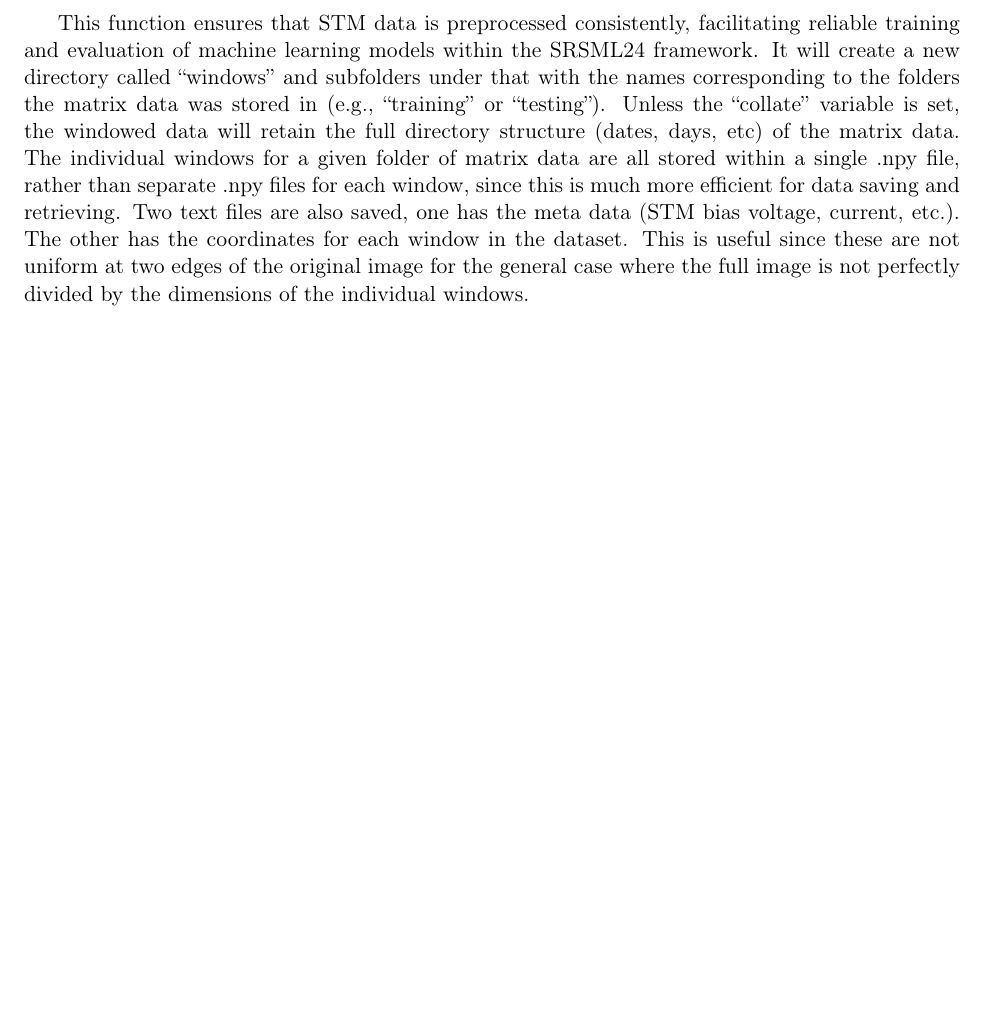
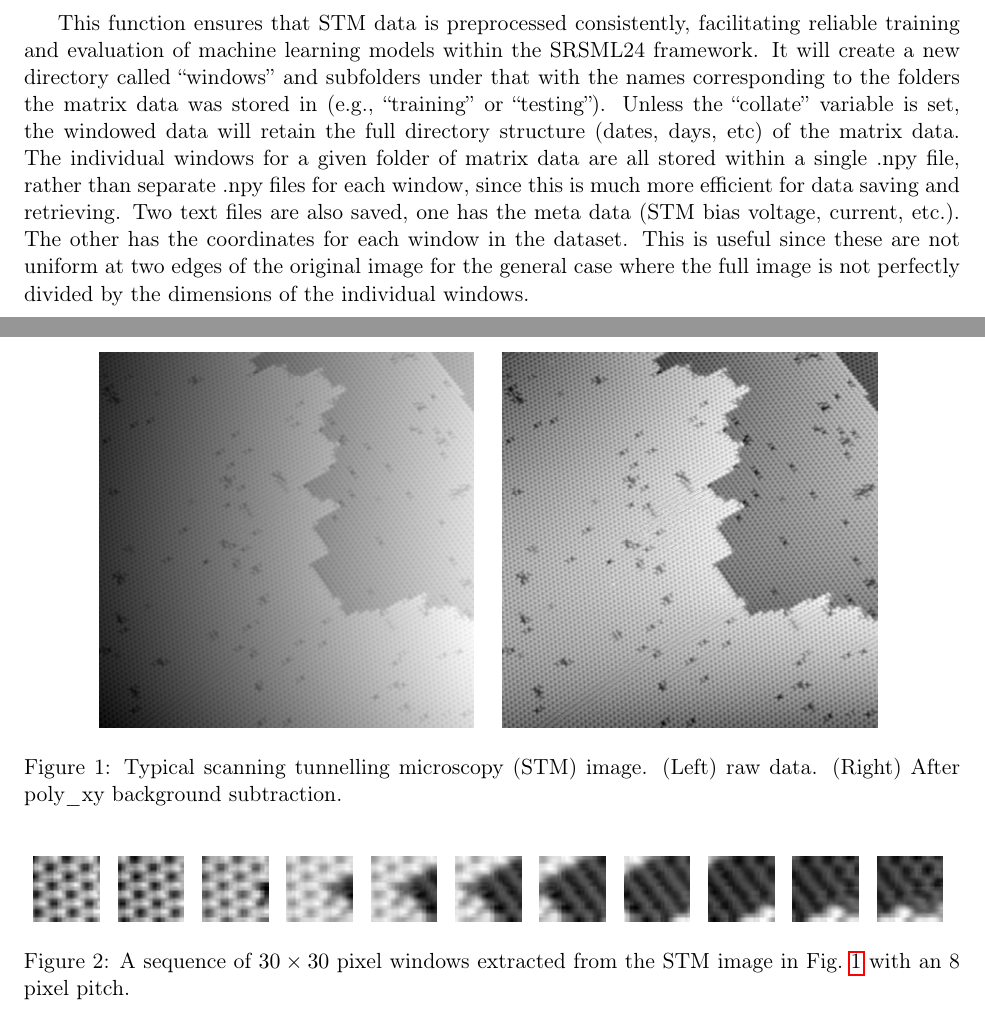
Before and after one commit to srschofield/SRSML24, a LaTeX document (documentation/tex/SRSML24.tex): part of page 4 of 4 before the commit and two parts of pages 4 and 5 of 5 after it, the two joined at a grey line, cut so that both start at the same text, the shorter picture padded with empty space. Compiled offline with pdfLaTeX.

Commit message:
Added images to documentation

```diff
--- a/documentation/tex/SRSML24.tex
+++ b/documentation/tex/SRSML24.tex
@@ -3,7 +3,7 @@
 \usepackage[T1]{fontenc}
 \usepackage{geometry}
 \usepackage{hyperref}
-
+\usepackage{graphicx}
 \usepackage{longtable}
 \usepackage{array}
 
@@ -170,5 +170,42 @@ The initial step in utilizing the SRSML24 module involves converting raw STM dat
 
 This function ensures that STM data is preprocessed consistently, facilitating reliable training and evaluation of machine learning models within the SRSML24 framework. It will create a new directory called ``windows'' and subfolders under that with the names corresponding to the folders the matrix data was stored in (e.g., ``training'' or ``testing''). Unless the ``collate'' variable is set, the windowed data will retain the full directory structure (dates, days, etc) of the matrix data. The individual windows for a given folder of matrix data are all stored within a single .npy file, rather than separate .npy files for each window, since this is much more efficient for data saving and retrieving. Two text files are also saved, one has the meta data (STM bias voltage, current, etc.). The other has the coordinates for each window in the dataset. This is useful since these are not uniform at two edges of the original image for the general case where the full image is not perfectly divided by the dimensions of the individual windows.
 
+\begin{figure}[H]
+\centering
+\includegraphics[width=0.4\textwidth]{figs/default_2011Jan07-144939_STM-STM_Spectroscopy--1_1_BD_none}
+\hspace{1em}\includegraphics[width=0.4\textwidth]{figs/default_2011Jan07-144939_STM-STM_Spectroscopy--1_1_BD_poly_xy}
+\caption{Typical scanning tunnelling microscopy (STM) image. (Left) raw data. (Right) After poly\_xy background subtraction.}
+\label{fig:stm}
+\end{figure}
+
+\begin{figure}[H]
+\centering
+\includegraphics[width=0.07\textwidth]{figs/default_2011Jan07-144939_STM-STM_Spectroscopy--1_1_BD_00032}
+\hspace{0.2em}
+\includegraphics[width=0.07\textwidth]{figs/default_2011Jan07-144939_STM-STM_Spectroscopy--1_1_BD_00033}
+\hspace{0.2em}
+\includegraphics[width=0.07\textwidth]{figs/default_2011Jan07-144939_STM-STM_Spectroscopy--1_1_BD_00034}
+\hspace{0.2em}
+\includegraphics[width=0.07\textwidth]{figs/default_2011Jan07-144939_STM-STM_Spectroscopy--1_1_BD_00035}
+\hspace{0.2em}
+\includegraphics[width=0.07\textwidth]{figs/default_2011Jan07-144939_STM-STM_Spectroscopy--1_1_BD_00036}
+\hspace{0.2em}
+\includegraphics[width=0.07\textwidth]{figs/default_2011Jan07-144939_STM-STM_Spectroscopy--1_1_BD_00037}
+\hspace{0.2em}
+\includegraphics[width=0.07\textwidth]{figs/default_2011Jan07-144939_STM-STM_Spectroscopy--1_1_BD_00038}
+\hspace{0.2em}
+\includegraphics[width=0.07\textwidth]{figs/default_2011Jan07-144939_STM-STM_Spectroscopy--1_1_BD_00039}
+\hspace{0.2em}
+\includegraphics[width=0.07\textwidth]{figs/default_2011Jan07-144939_STM-STM_Spectroscopy--1_1_BD_00040}
+\hspace{0.2em}
+\includegraphics[width=0.07\textwidth]{figs/default_2011Jan07-144939_STM-STM_Spectroscopy--1_1_BD_00041}
+\hspace{0.2em}
+\includegraphics[width=0.07\textwidth]{figs/default_2011Jan07-144939_STM-STM_Spectroscopy--1_1_BD_00042}
+\caption{A sequence of $30\times30$ pixel windows extracted from the STM image in Fig.~\ref{fig:stm} with an 8 pixel pitch.}
+\end{figure}
+
+
+
+
 
 \end{document}
```
Also changed, not shown: documentation/tex/SRSML24.pdf, documentation/tex/figs/default_2011Jan07-144939_STM-STM_Spectroscopy--1_1_BD_00032.jpg (added), documentation/tex/figs/default_2011Jan07-144939_STM-STM_Spectroscopy--1_1_BD_00033.jpg (added), documentation/tex/figs/default_2011Jan07-144939_STM-STM_Spectroscopy--1_1_BD_00034.jpg (added), documentation/tex/figs/default_2011Jan07-144939_STM-STM_Spectroscopy--1_1_BD_00035.jpg (added), documentation/tex/figs/default_2011Jan07-144939_STM-STM_Spectroscopy--1_1_BD_00036.jpg (added), documentation/tex/figs/default_2011Jan07-144939_STM-STM_Spectroscopy--1_1_BD_00037.jpg (added), documentation/tex/figs/default_2011Jan07-144939_STM-STM_Spectroscopy--1_1_BD_00038.jpg (added), documentation/tex/figs/default_2011Jan07-144939_STM-STM_Spectroscopy--1_1_BD_00039.jpg (added), documentation/tex/figs/default_2011Jan07-144939_STM-STM_Spectroscopy--1_1_BD_00040.jpg (added), documentation/tex/figs/default_2011Jan07-144939_STM-STM_Spectroscopy--1_1_BD_00041.jpg (added), documentation/tex/figs/default_2011Jan07-144939_STM-STM_Spectroscopy--1_1_BD_00042.jpg (added), documentation/tex/figs/default_2011Jan07-144939_STM-STM_Spectroscopy--1_1_BD_00043.jpg (added), documentation/tex/figs/default_2011Jan07-144939_STM-STM_Spectroscopy--1_1_BD_00044.jpg (added), 3 more files, 3 other files.
